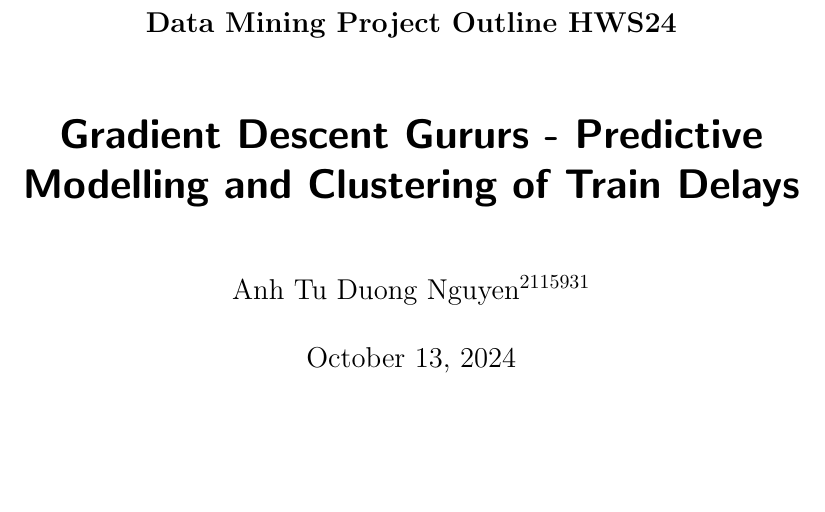
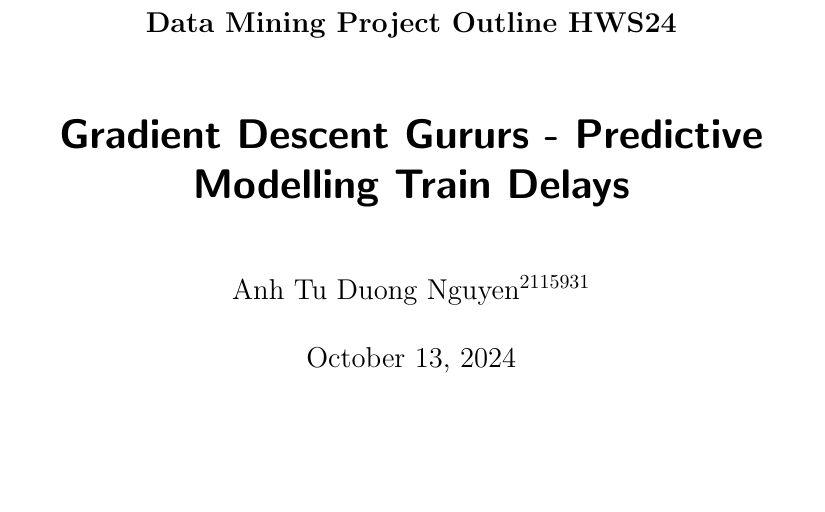
Before and after one commit to Tu2-prog/Data-Mining-Project-Outline, a LaTeX thesis (thesis.tex): part of page 1 of 7, cut so that both start at the same text. Compiled offline with pdfLaTeX.

Commit message:
adapted title

```diff
--- a/thesis.tex
+++ b/thesis.tex
@@ -29,7 +29,7 @@
 \begin{document}
 
 \frontmatter \subject{Data Mining Project Outline HWS24} % change to appropriate type
-\title{Gradient Descent Gururs - Predictive Modelling and Clustering of Train Delays}
+\title{Gradient Descent Gururs - Predictive Modelling Train Delays}
 \author{Anh Tu Duong Nguyen$^{2115931}$} \date{October 13, 2024}
 \publishers{{\small Submitted to}\\
 Data and Web Science Group\\
```
